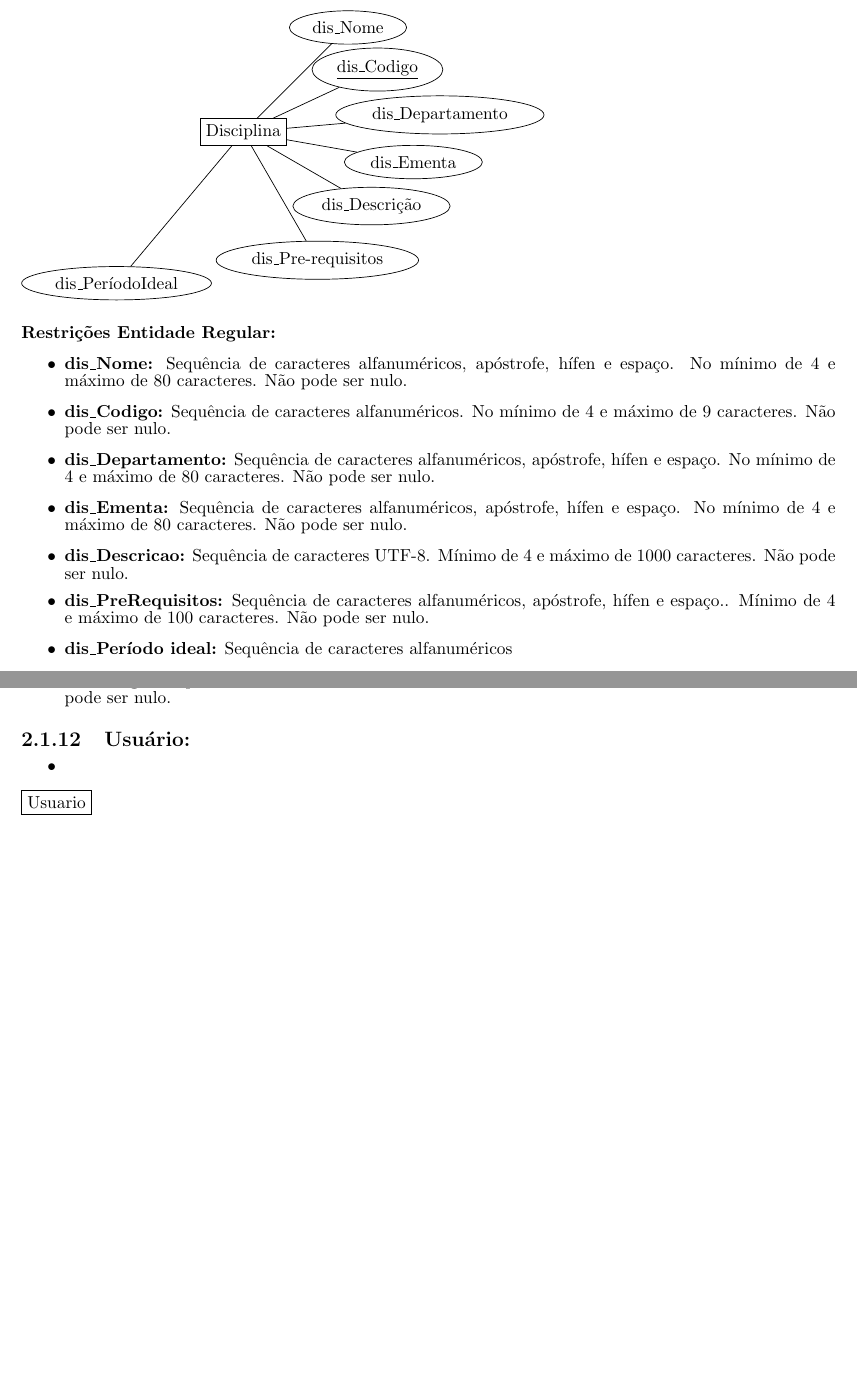
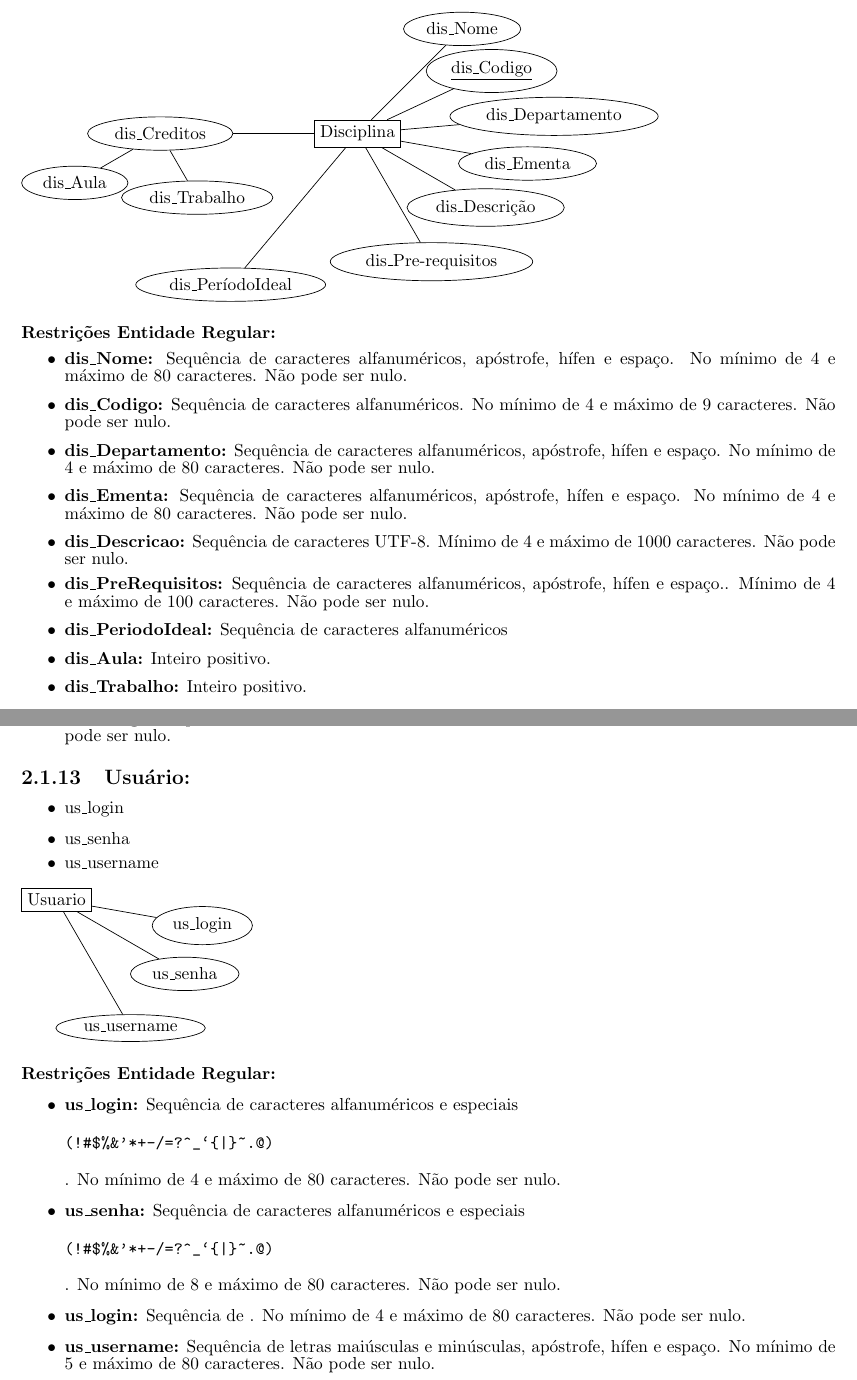
Before and after one commit to CaioCGH/ProjetoMAC350, a LaTeX document (EP01.tex): two parts of pages 7 and 9 of 12, joined at a grey line, cut so that both start at the same text, the shorter picture padded with empty space. Compiled offline with pdfLaTeX.

Commit message:
mais algumas mudanças nas entidades conceituais

```diff
--- a/EP01.tex
+++ b/EP01.tex
@@ -160,3 +162,5 @@
+  	\item Trabalho
+  	\end{itemize}
 \end{itemize}
 \begin{tikzpicture}
   \node[entity] (node1) {Disciplina}
@@ -166,7 +170,11 @@
   	child [grow=-10,level distance=3.5cm]{node[attribute] {dis\_Ementa}}
   	child [grow=-30,level distance=3cm]{node[attribute] {dis\_Descrição}}
   	child [grow=-60,level distance=3cm]{node[attribute] {dis\_Pre-requisitos}}
-  	child [grow=-130,level distance=4cm]{node[attribute] {dis\_PeríodoIdeal}};
+  	child [grow=-130,level distance=4cm]{node[attribute] {dis\_PeríodoIdeal}}
+  	child [grow=180,level distance=4cm]{node[attribute] {dis\_Creditos}
+  		child [grow=-150,level distance=2cm]{node[attribute] {dis\_Aula}}
+  		child [grow=-60,level distance=1.5cm]{node[attribute] {dis\_Trabalho}}
+  	};
 \end{tikzpicture}
 \paragraph{Restrições Entidade Regular:}
 \begin{itemize}
@@ -176,7 +184,9 @@
   \item \textbf{dis\_Ementa:} Sequência de caracteres alfanuméricos, apóstrofe, hífen e espaço. No mínimo de 4 e máximo de 80 caracteres. Não pode ser nulo.
   \item \textbf{dis\_Descricao:} Sequência de caracteres UTF-8. Mínimo de 4 e máximo de 1000 caracteres. Não pode ser nulo.
   \item \textbf{dis\_PreRequisitos:} Sequência de caracteres alfanuméricos, apóstrofe, hífen e espaço.. Mínimo de 4 e máximo de 100 caracteres. Não pode ser nulo.
-  \item \textbf{dis\_Período ideal:} Sequência de caracteres alfanuméricos
+  \item \textbf{dis\_PeriodoIdeal:} Sequência de caracteres alfanuméricos
+  \item \textbf{dis\_Aula:} Inteiro positivo.
+  \item \textbf{dis\_Trabalho:} Inteiro positivo.
 \end{itemize}
 
 %%%%%%%%%%%%%%%%%%%%%%%%%%%%%%%%%%%%%%%%%%%%%%%%%%%%%%%%%%%%%%%%%%%%%%
@@ -284,11 +304,24 @@
 
 \subsection{Usuário:}
 \begin{itemize}
-  \item
+  \item us\_login
+  \item us\_senha
+  \item us\_username
 \end{itemize}
 \begin{tikzpicture}
-  \node[entity] (node1) {Usuario};
+  \node[entity] (node1) {Usuario}
+  	child [grow=-10,level distance=3cm]{node[attribute] {us\_login}}
+  	child [grow=-30,level distance=3cm]{node[attribute] {us\_senha}}
+  	child [grow=-60,level distance=3cm]{node[attribute] {us\_username}};
 \end{tikzpicture}
+
+\paragraph{Restrições Entidade Regular:}
+\begin{itemize}
+  \item \textbf{us\_login:} Sequência de caracteres alfanuméricos e especiais \begin{verbatim}(!#$%&'*+-/=?^_`{|}~.@)\end{verbatim}. No mínimo de 4 e máximo de 80 caracteres. Não pode ser nulo.
+  \item \textbf{us\_senha:}  Sequência de caracteres alfanuméricos e especiais \begin{verbatim}(!#$%&'*+-/=?^_`{|}~.@)\end{verbatim}. No mínimo de 8 e máximo de 80 caracteres. Não pode ser nulo.
+  \item \textbf{us\_login:} Sequência de . No mínimo de 4 e máximo de 80 caracteres. Não pode ser nulo.
+  \item \textbf{us\_username:} Sequência de letras maiúsculas e minúsculas, apóstrofe, hífen e espaço. No mínimo de 5 e máximo de 80 caracteres. Não pode ser nulo.
+\end{itemize}
 
 \subsection{Perfil:}
 \begin{itemize}
```
Also changed, not shown: EP01.tex (20 more changed lines).
